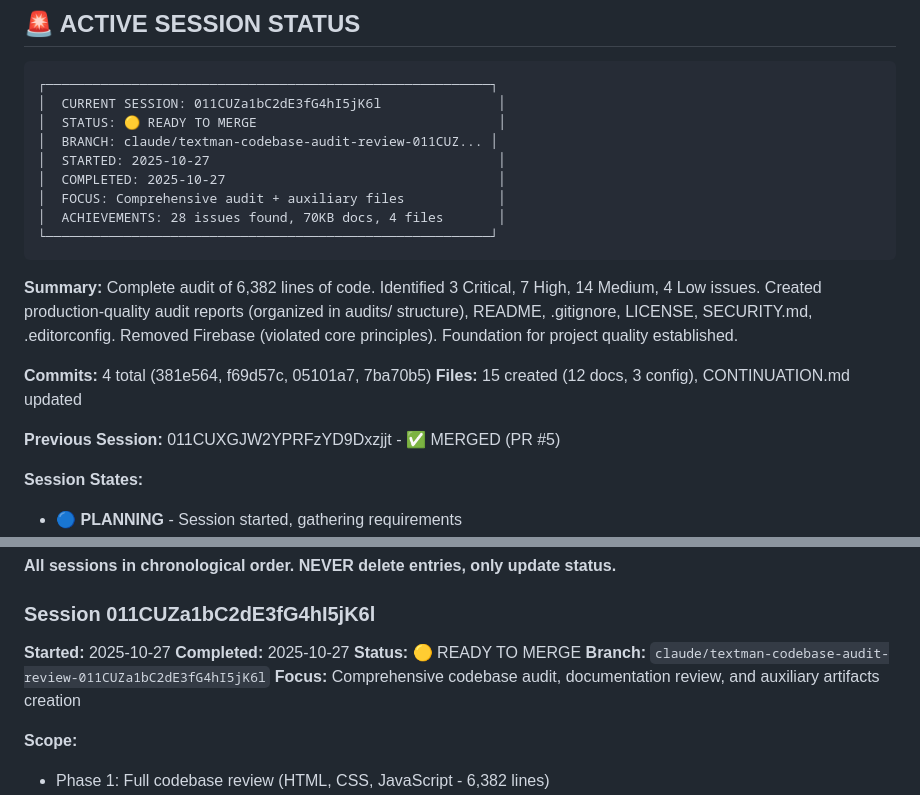
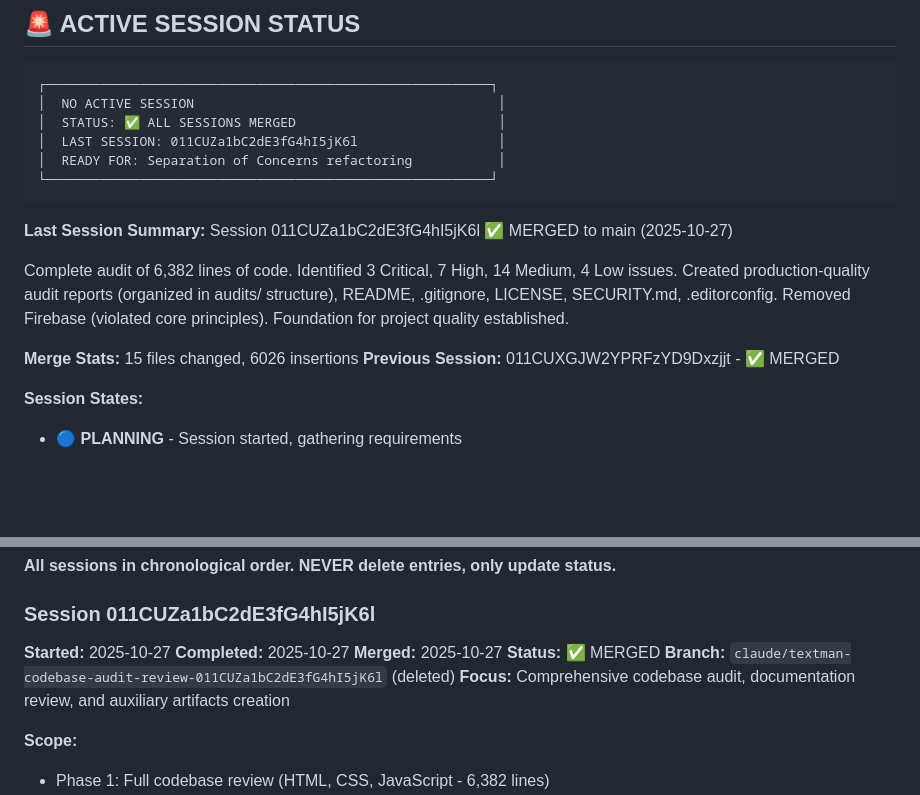
Before and after one commit to dnoice/textMan, a Markdown page: docs/CONTINUATION.md, 2 parts joined by grey strips. Drawn GitHub-style; blank space fills up the shorter version.

Commit message:
docs: mark session 011CUZa1bC2dE3fG4hI5jK6l as MERGED
Session successfully merged to main:
- 15 files changed, 6026 insertions
- Complete audit foundation established
- Updated ACTIVE SESSION STATUS to NO ACTIVE SESSION
- Updated SESSION REGISTRY status to ✅ MERGED
- Ready for next session (Separation of Concerns)

Session: 011CUZa1bC2dE3fG4hI5jK6l - Post-merge cleanup

🤖 Generated with [Claude Code](https://claude.com/claude-code)

Co-Authored-By: Claude <noreply@anthropic.com>

````diff
--- a/docs/CONTINUATION.md
+++ b/docs/CONTINUATION.md
@@ -49,22 +49,19 @@ TOTAL: 5.2M
 
 ```
 ┌─────────────────────────────────────────────────────────┐
-│  CURRENT SESSION: 011CUZa1bC2dE3fG4hI5jK6l               │
-│  STATUS: 🟡 READY TO MERGE                               │
-│  BRANCH: claude/textman-codebase-audit-review-011CUZ... │
-│  STARTED: 2025-10-27                                     │
-│  COMPLETED: 2025-10-27                                   │
-│  FOCUS: Comprehensive audit + auxiliary files            │
-│  ACHIEVEMENTS: 28 issues found, 70KB docs, 4 files       │
+│  NO ACTIVE SESSION                                       │
+│  STATUS: ✅ ALL SESSIONS MERGED                          │
+│  LAST SESSION: 011CUZa1bC2dE3fG4hI5jK6l                  │
+│  READY FOR: Separation of Concerns refactoring           │
 └─────────────────────────────────────────────────────────┘
 ```
 
-**Summary:** Complete audit of 6,382 lines of code. Identified 3 Critical, 7 High, 14 Medium, 4 Low issues. Created production-quality audit reports (organized in audits/ structure), README, .gitignore, LICENSE, SECURITY.md, .editorconfig. Removed Firebase (violated core principles). Foundation for project quality established.
-
-**Commits:** 4 total (381e564, f69d57c, 05101a7, 7ba70b5)
-**Files:** 15 created (12 docs, 3 config), CONTINUATION.md updated
-
-**Previous Session:** 011CUXGJW2YPRFzYD9Dxzjjt - ✅ MERGED (PR #5)
+**Last Session Summary:** Session 011CUZa1bC2dE3fG4hI5jK6l ✅ MERGED to main (2025-10-27)
+
+Complete audit of 6,382 lines of code. Identified 3 Critical, 7 High, 14 Medium, 4 Low issues. Created production-quality audit reports (organized in audits/ structure), README, .gitignore, LICENSE, SECURITY.md, .editorconfig. Removed Firebase (violated core principles). Foundation for project quality established.
+
+**Merge Stats:** 15 files changed, 6026 insertions
+**Previous Session:** 011CUXGJW2YPRFzYD9Dxzjjt - ✅ MERGED
 
 **Session States:**
 - 🔵 **PLANNING** - Session started, gathering requirements
@@ -262,8 +259,9 @@ git branch --merged main
 ### Session 011CUZa1bC2dE3fG4hI5jK6l
 **Started:** 2025-10-27
 **Completed:** 2025-10-27
-**Status:** 🟡 READY TO MERGE
-**Branch:** `claude/textman-codebase-audit-review-011CUZa1bC2dE3fG4hI5jK6l`
+**Merged:** 2025-10-27
+**Status:** ✅ MERGED
+**Branch:** `claude/textman-codebase-audit-review-011CUZa1bC2dE3fG4hI5jK6l` (deleted)
 **Focus:** Comprehensive codebase audit, documentation review, and auxiliary artifacts creation
 
 **Scope:**
````
